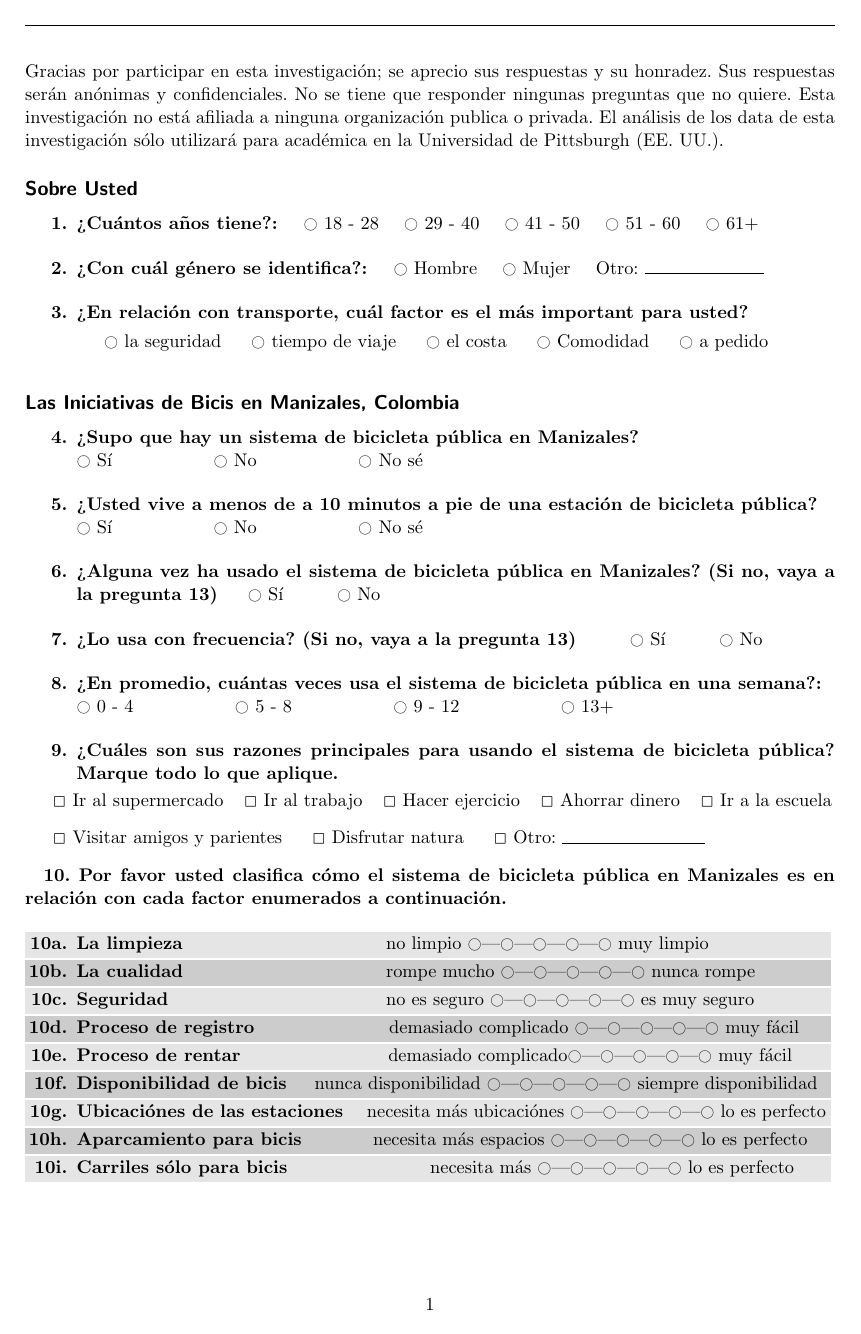
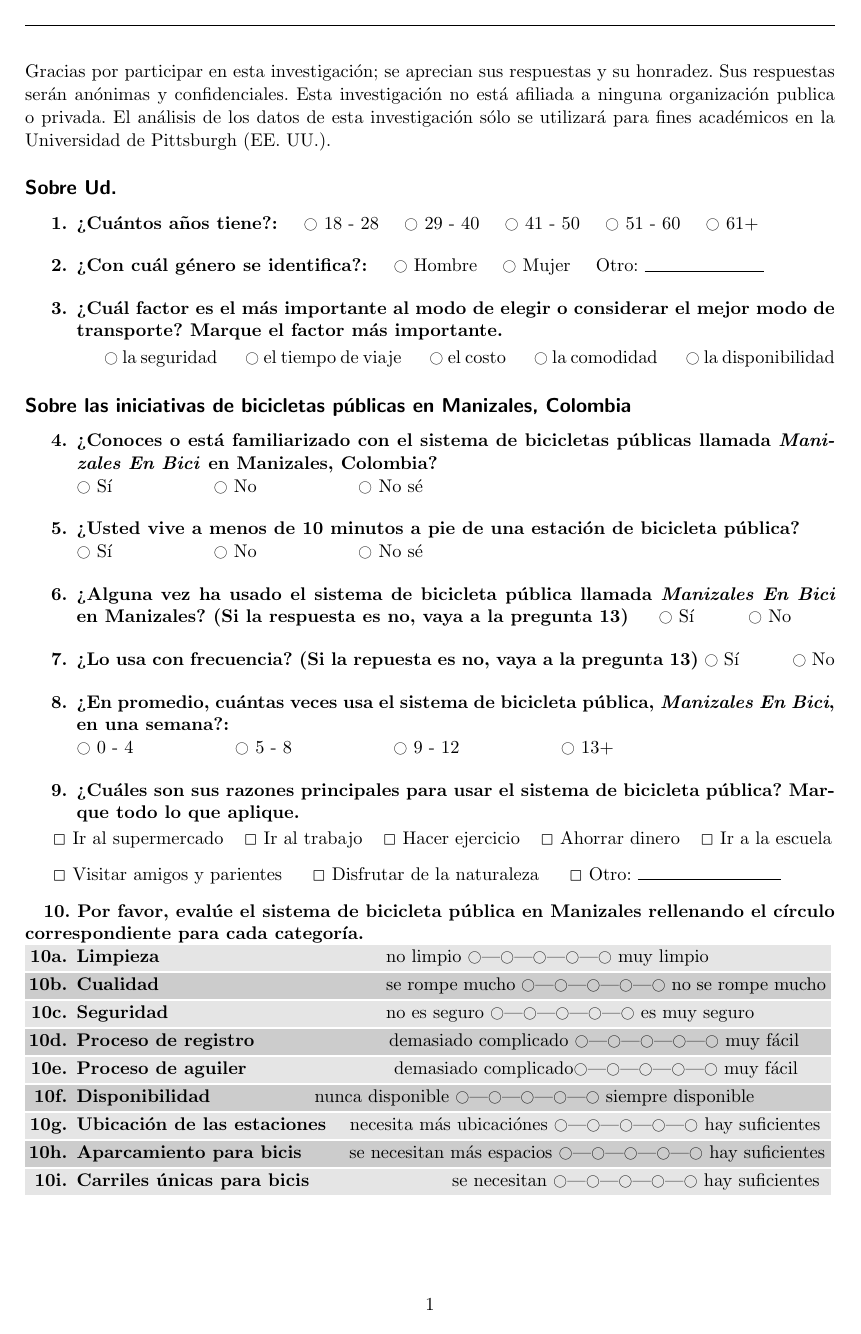
Before and after one commit to katelyn98/BikeShareManizales, a LaTeX document (SpanishQuestionnaire.tex): page 1 of 2. Compiled offline with pdfLaTeX; an older LaTeX class or package is replaced by its successor.

Commit message:
updating questions

```diff
--- a/SpanishQuestionnaire.tex
+++ b/SpanishQuestionnaire.tex
@@ -121,17 +121,16 @@
 %%\textbf{\huge Questionnaire \LaTeX}
 %%\end{center}\vskip1em
 
-\noindent Gracias por participar en esta investigación; se aprecio sus respuestas
-y su honradez. Sus respuestas serán anónimas y confidenciales. No se tiene que
-responder ningunas preguntas que no quiere. Esta investigación no está afiliada a
-ninguna organización publica o privada. El análisis de los data de esta investigación
-sólo utilizará para académica en la Universidad de Pittsburgh (EE. UU.).
+\noindent Gracias por participar en esta investigación; se aprecian sus respuestas
+y su honradez. Sus respuestas serán anónimas y confidenciales. Esta investigación no está afiliada a
+ninguna organización publica o privada. El análisis de los datos de esta investigación
+sólo se utilizará para fines académicos en la Universidad de Pittsburgh (EE. UU.).
 
 %\noindent \textit{Please note that no tabular environment is used in
 %this example questionnaire. Of course, you could use tabular to
 %create more complex layout.}
 
-\subsection*{Sobre Usted}
+\subsection*{Sobre Ud.}
 
 \Qitem{ \Qq{¿Cuántos años tiene?: }\hskip0.4cm \QO{}
 18 - 28 \hskip0.4cm \QO{} 29 - 40 \hskip0.4cm \QO{} 41 - 50 \hskip0.4cm \QO{} 51 - 60 \hskip0.4cm \QO{} 61+}
@@ -142,68 +141,65 @@ sólo utilizará para académica en la Universidad de Pittsburgh (EE. UU.).
 Hombre \hskip0.4cm \QO{} Mujer \hskip0.4cm Otro: \Qline{2.5cm} }
 \vspace{0.1cm}
 
-\Qitem{\Qq{¿En relación con transporte, cuál factor es el más important para usted?}
+\Qitem{\Qq{¿Cuál factor es el más importante al modo de elegir o considerar el mejor modo de transporte? Marque el factor más importante.}
  \begin{Qlist}
-    \item[]\QO{} la seguridad \hskip0.5cm \QO{} tiempo de viaje \hskip0.5cm \QO{} el costa \hskip0.5cm \QO{} Comodidad \hskip0.5cm \QO{} a pedido \hskip0.5cm
+    \item[]\QO{} la seguridad \hskip0.5cm \QO{} el tiempo de viaje \hskip0.5cm \QO{} el costo \hskip0.5cm \QO{} la comodidad \hskip0.5cm \QO{} la disponibilidad \hskip0.5cm
  \end{Qlist}
 }
-\vspace{0.1cm}
 
-\subsection*{Las Iniciativas de Bicis en Manizales, Colombia}
+\subsection*{Sobre las iniciativas de bicicletas públicas en Manizales, Colombia}
 
-\Qitem{ \Qq{¿Supo que hay un sistema de bicicleta pública en Manizales?}\\
+\Qitem{ \Qq{¿Conoces o está familiarizado con el sistema de bicicletas públicas llamada \textit{Manizales En Bici} en Manizales, Colombia?}\\
 \QO{} Sí \hskip2cm \QO{} No \hskip2cm \QO{} No sé}{}
 
 \vspace{0.1cm}
 
-\Qitem{\Qq{¿Usted vive a menos de a 10 minutos a pie de una estación de bicicleta pública?}\\
+\Qitem{\Qq{¿Usted vive a menos de 10 minutos a pie de una estación de bicicleta pública?}\\
 \QO{} Sí \hskip2cm \QO{} No \hskip2cm \QO{} No sé}{}
 
 \vspace{0.1cm}
 
-\Qitem{ \Qq{¿Alguna vez ha usado el sistema de bicicleta pública en Manizales? (Si no, vaya a la pregunta 13)}
+\Qitem{ \Qq{¿Alguna vez ha usado el sistema de bicicleta pública llamada \textit{Manizales En Bici} en Manizales? (Si la respuesta es no, vaya a la pregunta 13)}
 \hskip0.5cm\QO{} Sí \hskip1cm \QO{} No}{}
 \vspace{0.1cm}
-\Qitem{\Qq{¿Lo usa con frecuencia? (Si no, vaya a la pregunta 13)}
-\hskip1cm\QO{} Sí \hskip1cm \QO{} No}{}
+\Qitem{\Qq{¿Lo usa con frecuencia? (Si la repuesta es no, vaya a la pregunta 13)} \QO{} Sí \hskip1cm \QO{} No}{}
 \vspace{0.1cm}
 \renewcommand{\QO}{$\ocircle$}
-\Qitem{ \Qq{¿En promedio, cuántas veces usa el sistema de bicicleta pública en una semana?: }\\\hskip2cm \QO{}
+\Qitem{ \Qq{¿En promedio, cuántas veces usa el sistema de bicicleta pública, \textit{Manizales En Bici}, en una semana?: }\\\hskip2cm \QO{}
 0 - 4 \hskip2cm \QO{} 5 - 8 \hskip2cm \QO{} 9 - 12 \hskip2cm \QO{} 13+}
 \vspace{0.1cm}
 \renewcommand{\QO}{$\Box$}
-\Qitem{\Qq{¿Cuáles son sus razones principales para usando el sistema de bicicleta pública? Marque todo lo que aplique.}
+\Qitem{\Qq{¿Cuáles son sus razones principales para usar el sistema de bicicleta pública? Marque todo lo que aplique.}
 }
 \begin{Qlist}
     \item[]\QO{} Ir al supermercado \hskip0.3cm \QO{} Ir al trabajo \hskip0.3cm \QO{} Hacer ejercicio \hskip0.3cm \QO{} Ahorrar dinero  \hskip0.3cm \QO{} Ir a la escuela
-    \item[]\QO{} Visitar amigos y parientes \hskip0.5cm \QO{} Disfrutar natura \hskip0.5cm \QO{} Otro: \Qline{3cm}
+    \item[]\QO{} Visitar amigos y parientes \hskip0.5cm \QO{} Disfrutar de la naturaleza  \hskip0.5cm \QO{} Otro: \Qline{3cm}
     \end{Qlist}
 \vspace{0.3cm}
 \renewcommand{\QO}{$\ocircle$}
 
 \vspace{0.1cm}
 
-\textbf{10. Por favor usted clasifica cómo el sistema de bicicleta pública en Manizales es en relación con cada factor enumerados a continuación.} \\
-\\
-\QItem[a]{ \Qq{La limpieza} \Qtab{6.5cm} {no limpio \Qrating{5} muy limpio}}
+\textbf{10. Por favor, evalúe el sistema de bicicleta pública en Manizales rellenando el círculo correspondiente para cada categoría.} \\
+\QItem[a]{ \Qq{Limpieza} \Qtab{6.5cm} {no limpio \Qrating{5} muy limpio}}
 
-\QItem[b]{ \Qq{La cualidad} \Qtab{6.5cm} {rompe mucho \Qrating{5} nunca rompe}}
+\QItem[b]{ \Qq{Cualidad} \Qtab{6.5cm} {se rompe mucho \Qrating{5} no se rompe mucho }}
 
 \QItem[c]{ \Qq{Seguridad}\Qtab{6.5cm}{no es seguro \Qrating{5} es muy seguro}}
 
 \QItem[d]{ \Qq{Proceso de registro} \hskip2.7cm {demasiado complicado \Qrating{5} muy fácil}}
 
-\QItem[e]{ \Qq{Proceso de rentar}\hskip3.1cm {demasiado complicado\Qrating{5} muy fácil}}
+\QItem[e]{ \Qq{Proceso de aguiler}\hskip3.1cm {demasiado complicado\Qrating{5} muy fácil}}
 
-\QItem[f]{ \Qq{Disponibilidad de bicis}\Qtab{5cm} {nunca disponibilidad \Qrating{5} siempre disponibilidad}}
+\QItem[f]{ \Qq{Disponibilidad}\Qtab{5cm} {nunca disponible \Qrating{5} siempre disponible}}
 
-\QItem[g]{ \Qq{Ubicaciónes de las estaciones}\hskip0.5cm {necesita más ubicaciónes \Qrating{5} lo es perfecto}}
+\QItem[g]{ \Qq{Ubicación de las estaciones}\hskip0.5cm {necesita más ubicaciónes \Qrating{5} hay suficientes}}
 
-\QItem[h]{ \Qq{Aparcamiento para bicis}\hskip1.5cm {necesita más espacios \Qrating{5} lo es perfecto}}
+\QItem[h]{ \Qq{Aparcamiento para bicis}\hskip1cm {se necesitan más espacios \Qrating{5} hay suficientes}}
 
-\QItem[i]{ \Qq{Carriles sólo para bicis}\hskip3.0cm {necesita más \Qrating{5} lo es perfecto}}
+\QItem[i]{ \Qq{Carriles únicas para bicis}\hskip3.0cm {se necesitan \Qrating{5} hay suficientes}}
 \\
 \\
 \vspace{0.1cm}
-\Qitem{\Qq{Por favor provide cualquier sugerencia sobre cómo Manizales puede mejorar en cualquier factor enumerados arriba.}} \Qline{17cm}\\ \Qline{17cm}\\ \Qline{17cm}
+\Qitem{\Qq{Por favor provea cualquier comentaria o sugerencia sobre cómo es posible mejorar cualquiera de las categorías arriba mencionadas.}} \Qline{17cm}\\ \Qline{17cm}\\ \Qline{17cm}
 
```
Also changed, not shown: FinalPaperRef.bib (added, +19 -0 lines), Questionnaire.tex (+13 -16 lines), FinalPaper.pdf, LiteratureReview.bbl (deleted), LiteratureReview.pdf (deleted), Questionnaire.pdf (deleted), SpanishQuestionnaire.pdf, SpanishQuestionnaire.tex (40 more changed lines), 14 other files.
